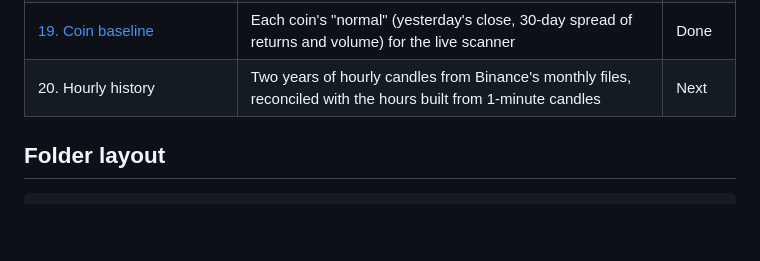
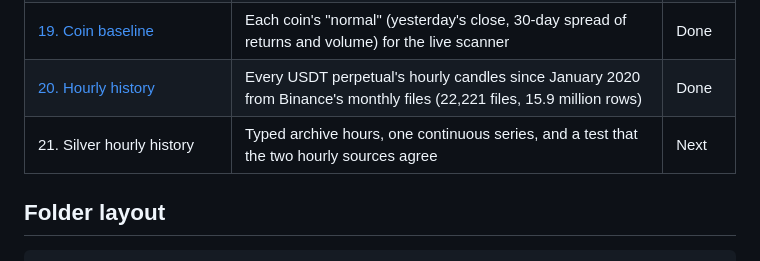
Before and after one commit to shivam65-sketch/medusa, a Markdown page: lakehouse/README.md, the part around the change. Drawn GitHub-style; blank space fills up the shorter version.

Commit message:
Docs: step 20 (hourly history since 2020)

```diff
--- a/lakehouse/README.md
+++ b/lakehouse/README.md
@@ -62,7 +62,8 @@ flowchart LR
 | [17. Daily chain](docs/steps/17-daily-chain.md) | Every morning: download → landing → bronze → dbt, all from GitHub Actions | Done |
 | [18. Active coins](docs/steps/18-active-coins.md) | Count only coins that trade: delisted contracts still get flat candles | Done |
 | [19. Coin baseline](docs/steps/19-coin-baseline.md) | Each coin's "normal" (yesterday's close, 30-day spread of returns and volume) for the live scanner | Done |
-| 20. Hourly history | Two years of hourly candles from Binance's monthly files, reconciled with the hours built from 1-minute candles | Next |
+| [20. Hourly history](docs/steps/20-hourly-history.md) | Every USDT perpetual's hourly candles since January 2020 from Binance's monthly files (22,221 files, 15.9 million rows) | Done |
+| 21. Silver hourly history | Typed archive hours, one continuous series, and a test that the two hourly sources agree | Next |
 
 ## Folder layout
 
```
Also changed, not shown: 2 other files.
